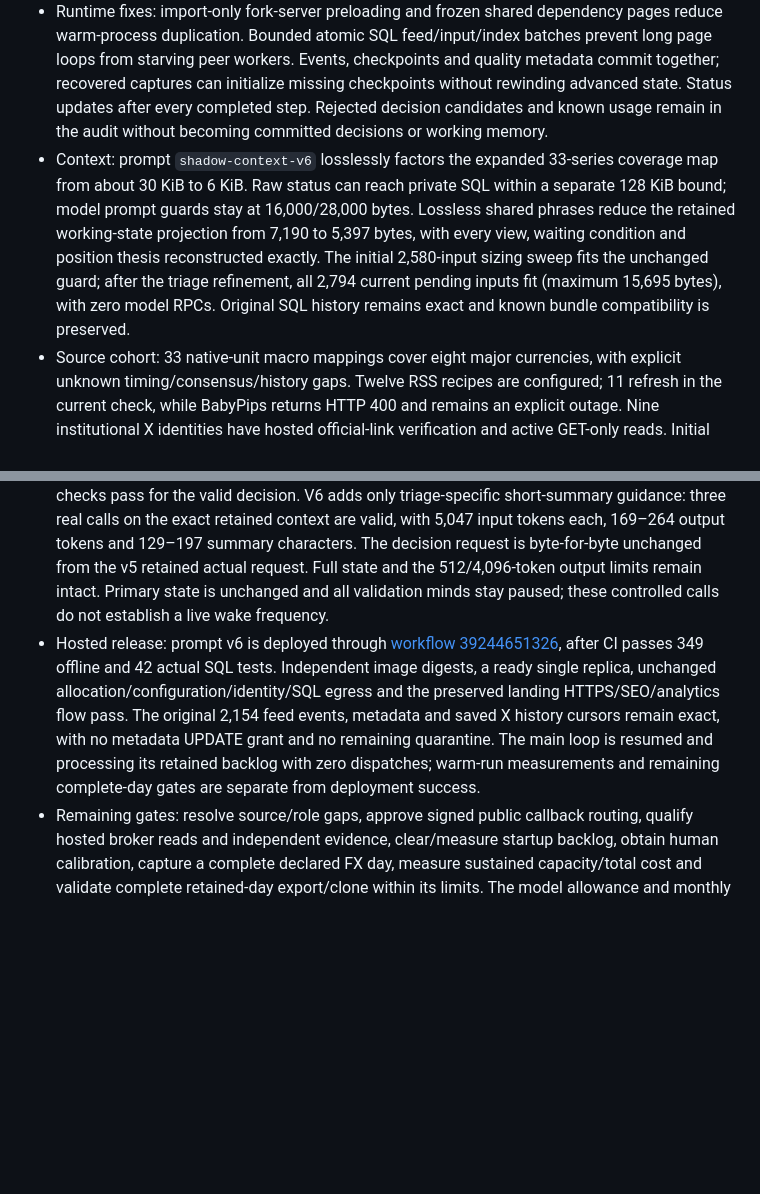
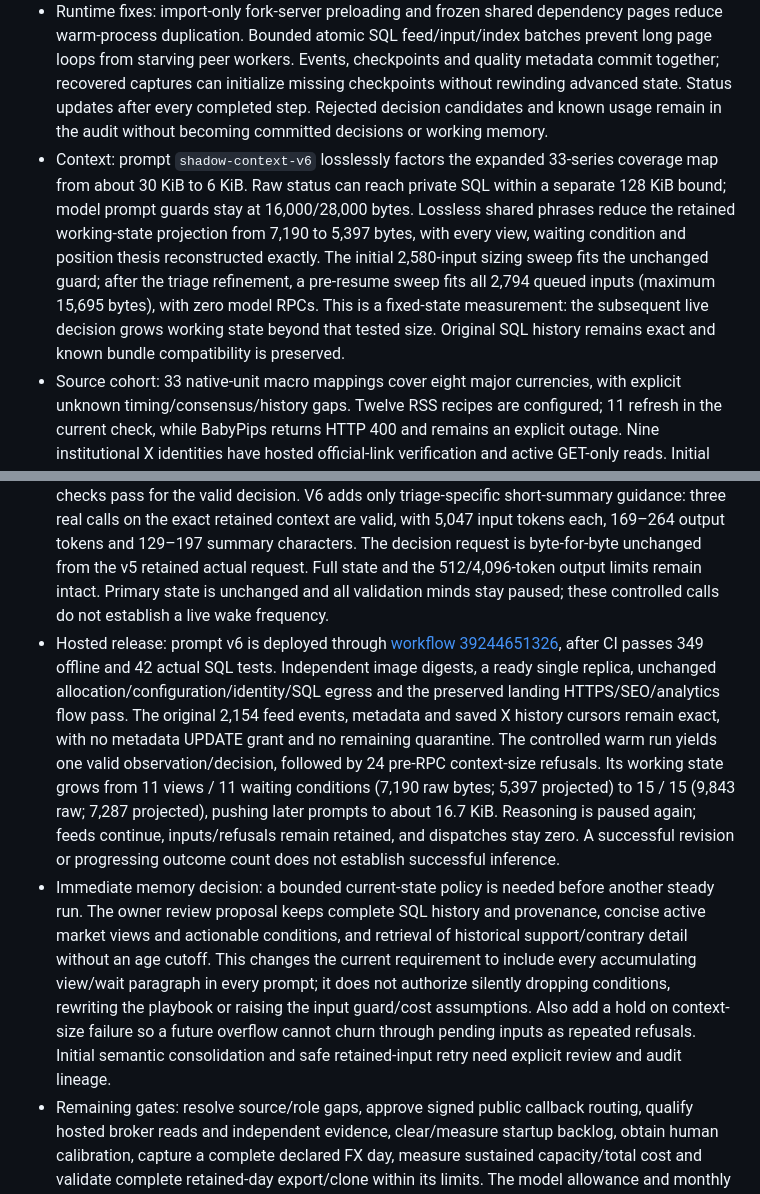
Before and after one commit to henrique-meyer/pipmind, a Markdown page: docs/plan.md, 2 parts joined by grey strips. GitHub-like rendering; blank space fills up the shorter version.

Commit message:
PIP-14 Record live working-state overflow and paused qualification

```diff
--- a/docs/plan.md
+++ b/docs/plan.md
@@ -42,12 +42,13 @@ The [roadmap](roadmap.md) defines the application milestones and rollout order.
 - Status: In progress; implementation and controlled checks delivered, full-day qualification remains open.
 - Acceptance: a complete declared FX day, independent zero-order broker evidence, measured source freshness/backfill/lag, capacity and actual costs, repeated model evals with owner calibration, and complete retained-day export/paused clone with separate destination authority. See the [hosted qualification procedure](shadow.md#hosted-m4-approval-and-live-qualification).
 - Runtime fixes: import-only fork-server preloading and frozen shared dependency pages reduce warm-process duplication. Bounded atomic SQL feed/input/index batches prevent long page loops from starving peer workers. Events, checkpoints and quality metadata commit together; recovered captures can initialize missing checkpoints without rewinding advanced state. Status updates after every completed step. Rejected decision candidates and known usage remain in the audit without becoming committed decisions or working memory.
-- Context: prompt `shadow-context-v6` losslessly factors the expanded 33-series coverage map from about 30 KiB to 6 KiB. Raw status can reach private SQL within a separate 128 KiB bound; model prompt guards stay at 16,000/28,000 bytes. Lossless shared phrases reduce the retained working-state projection from 7,190 to 5,397 bytes, with every view, waiting condition and position thesis reconstructed exactly. The initial 2,580-input sizing sweep fits the unchanged guard; after the triage refinement, all 2,794 current pending inputs fit (maximum 15,695 bytes), with zero model RPCs. Original SQL history remains exact and known bundle compatibility is preserved.
+- Context: prompt `shadow-context-v6` losslessly factors the expanded 33-series coverage map from about 30 KiB to 6 KiB. Raw status can reach private SQL within a separate 128 KiB bound; model prompt guards stay at 16,000/28,000 bytes. Lossless shared phrases reduce the retained working-state projection from 7,190 to 5,397 bytes, with every view, waiting condition and position thesis reconstructed exactly. The initial 2,580-input sizing sweep fits the unchanged guard; after the triage refinement, a pre-resume sweep fits all 2,794 queued inputs (maximum 15,695 bytes), with zero model RPCs. This is a fixed-state measurement: the subsequent live decision grows working state beyond that tested size. Original SQL history remains exact and known bundle compatibility is preserved.
 - Source cohort: 33 native-unit macro mappings cover eight major currencies, with explicit unknown timing/consensus/history gaps. Twelve RSS recipes are configured; 11 refresh in the current check, while BabyPips returns HTTP 400 and remains an explicit outage. Nine institutional X identities have hosted official-link verification and active GET-only reads. Initial seeding is bounded to the latest page, prior unfinished history cursors remain retained, and later live posts keep complete pagination. Broader personal office-holder, correspondent, squawk and Truth Social coverage is not yet qualified.
 - Broker reads: direct demo account/market requests, normalized Lightstreamer prices/snapshots and Reuters reads pass without an order transport. Empty current positions/active orders and existing historical records establish a baseline, not full-day zero-order proof. The hosted gateway remains unconfigured pending suitable continuous read handoff and snapshot/price pacing.
 - Repeated model evals: both v4 and the isolated v5 candidate run 12 starter cases three times each in separate paused SQL minds; each matrix passes all 144 integrity checks. V4 has 85 phase calls, one 90-second decision timeout and 50 differences across 180 unchanged literal fixture checks. V5 has 86 phase calls, six 90-second decision timeouts (six of 35 decision calls), and 52 literal differences across 180 checks. Refusals are retained, with unknown usage; later cases do not erase failed attempts. Known counters are 79,655 input / 12,171 output tokens for v4 and 77,771 / 10,885 for v5, about $0.169/$0.152 at verified uncached rates. Those references exclude unknown attempts, caching and invoice differences; the smaller known total is not evidence of lower billed cost. Median v5 triage/decision latency is 1.97/41.72 seconds, with decision p95 at 90.03 seconds. Timeout reliability and human quality calibration remain open. Exact traces stay in SQL; private review copies retain original fixtures and the rubric. Synthetic episodes do not measure live decision frequency.
 - Expanded-context refinement: v5 has two valid triage replies and one refusal at its 512-token ceiling, plus one valid forced decision and two 90-second decision timeouts. All four application checks pass for the valid decision. V6 adds only triage-specific short-summary guidance: three real calls on the exact retained context are valid, with 5,047 input tokens each, 169–264 output tokens and 129–197 summary characters. The decision request is byte-for-byte unchanged from the v5 retained actual request. Full state and the 512/4,096-token output limits remain intact. Primary state is unchanged and all validation minds stay paused; these controlled calls do not establish a live wake frequency.
-- Hosted release: prompt v6 is deployed through [workflow 39244651326](https://github.com/henrique-meyer/pipmind/actions/runs/39244651326), after CI passes 349 offline and 42 actual SQL tests. Independent image digests, a ready single replica, unchanged allocation/configuration/identity/SQL egress and the preserved landing HTTPS/SEO/analytics flow pass. The original 2,154 feed events, metadata and saved X history cursors remain exact, with no metadata UPDATE grant and no remaining quarantine. The main loop is resumed and processing its retained backlog with zero dispatches; warm-run measurements and remaining complete-day gates are separate from deployment success.
+- Hosted release: prompt v6 is deployed through [workflow 39244651326](https://github.com/henrique-meyer/pipmind/actions/runs/39244651326), after CI passes 349 offline and 42 actual SQL tests. Independent image digests, a ready single replica, unchanged allocation/configuration/identity/SQL egress and the preserved landing HTTPS/SEO/analytics flow pass. The original 2,154 feed events, metadata and saved X history cursors remain exact, with no metadata UPDATE grant and no remaining quarantine. The controlled warm run yields one valid observation/decision, followed by 24 pre-RPC context-size refusals. Its working state grows from 11 views / 11 waiting conditions (7,190 raw bytes; 5,397 projected) to 15 / 15 (9,843 raw; 7,287 projected), pushing later prompts to about 16.7 KiB. Reasoning is paused again; feeds continue, inputs/refusals remain retained, and dispatches stay zero. A successful revision or progressing outcome count does not establish successful inference.
+- Immediate memory decision: a bounded current-state policy is needed before another steady run. The owner review proposal keeps complete SQL history and provenance, concise active market views and actionable conditions, and retrieval of historical support/contrary detail without an age cutoff. This changes the current requirement to include every accumulating view/wait paragraph in every prompt; it does not authorize silently dropping conditions, rewriting the playbook or raising the input guard/cost assumptions. Also add a hold on context-size failure so a future overflow cannot churn through pending inputs as repeated refusals. Initial semantic consolidation and safe retained-input retry need explicit review and audit lineage.
 - Remaining gates: resolve source/role gaps, approve signed public callback routing, qualify hosted broker reads and independent evidence, clear/measure startup backlog, obtain human calibration, capture a complete declared FX day, measure sustained capacity/total cost and validate complete retained-day export/clone within its limits. The model allowance and monthly planning total remain estimates.
 - Boundaries: preserve the landing and all retained history; ask before increasing Azure costs. No additional provider purchase, public-route exposure, capacity/security change, X write, live trading, M5 recovery/leases, M6 execution, M7 review engine or M8 publication is authorized by these remaining gates.
 
```
Also changed, not shown: docs/shadow.md (+2 -2 lines).
